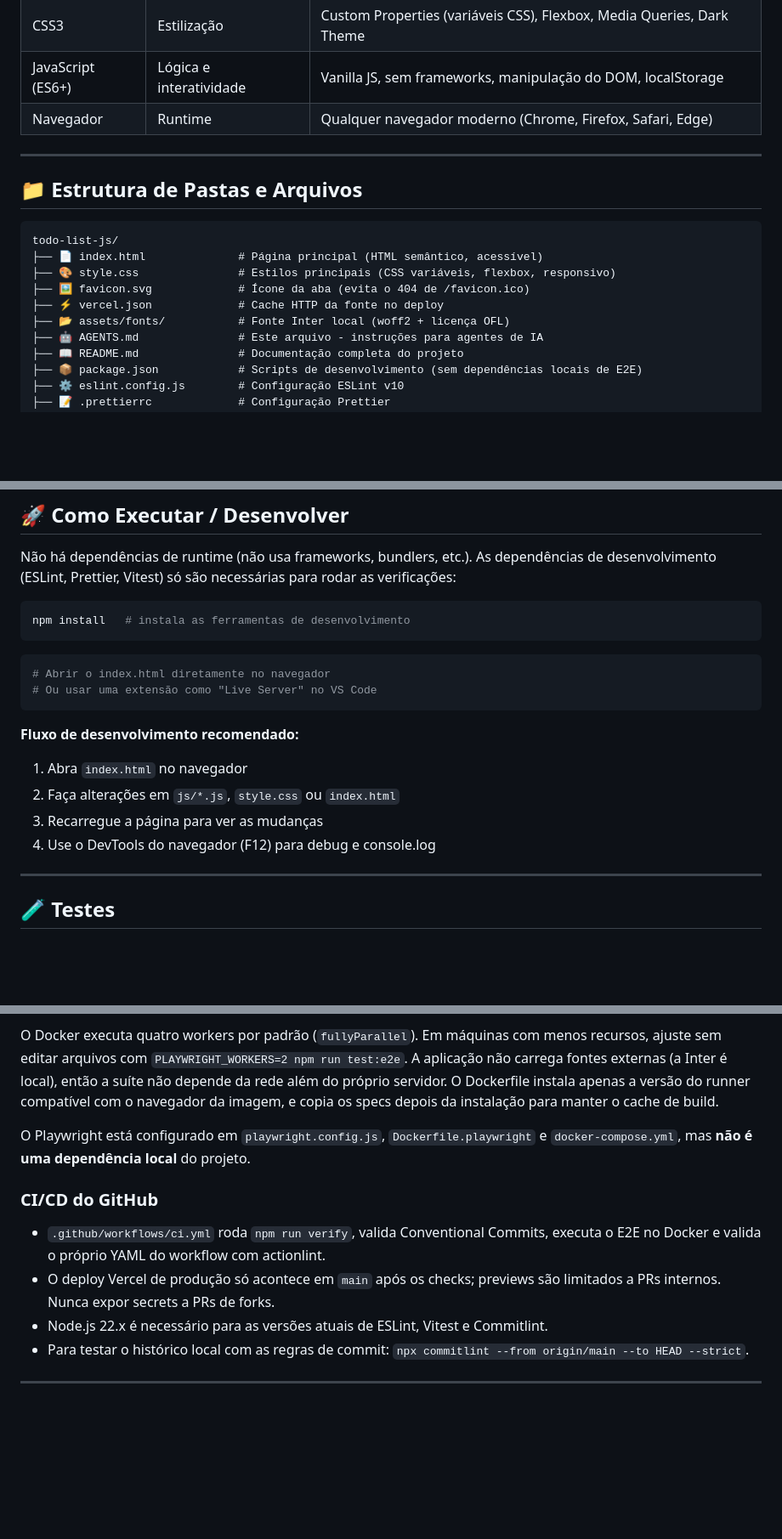
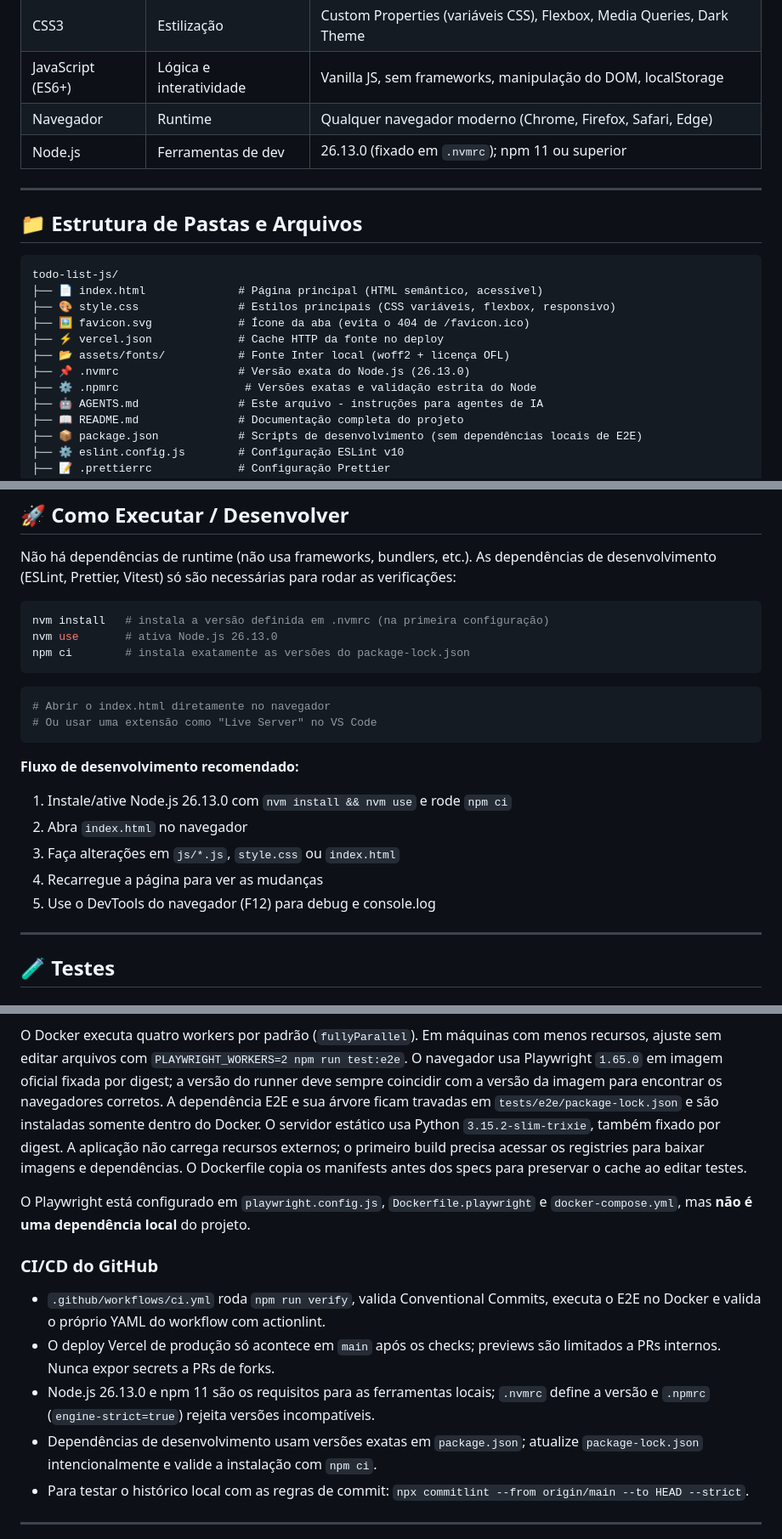
Before and after one commit to robsonbs/todo-list-js, a Markdown page: AGENTS.md, 3 parts joined by grey strips. Shown at 85% size. Drawn GitHub-style; blank space fills up the shorter version.

````diff
--- a/AGENTS.md
+++ b/AGENTS.md
@@ -23,6 +23,7 @@ Este arquivo fornece instruções e contexto para agentes de IA (IA agents) que
 | CSS3              | Estilização             | Custom Properties (variáveis CSS), Flexbox, Media Queries, Dark Theme |
 | JavaScript (ES6+) | Lógica e interatividade | Vanilla JS, sem frameworks, manipulação do DOM, localStorage          |
 | Navegador         | Runtime                 | Qualquer navegador moderno (Chrome, Firefox, Safari, Edge)            |
+| Node.js           | Ferramentas de dev      | 26.13.0 (fixado em `.nvmrc`); npm 11 ou superior                      |
 
 ---
 
@@ -35,6 +36,8 @@ todo-list-js/
 ├── 🖼️ favicon.svg             # Ícone da aba (evita o 404 de /favicon.ico)
 ├── ⚡ vercel.json             # Cache HTTP da fonte no deploy
 ├── 📂 assets/fonts/           # Fonte Inter local (woff2 + licença OFL)
+├── 📌 .nvmrc                  # Versão exata do Node.js (26.13.0)
+├── ⚙️ .npmrc                   # Versões exatas e validação estrita do Node
 ├── 🤖 AGENTS.md               # Este arquivo - instruções para agentes de IA
 ├── 📖 README.md               # Documentação completa do projeto
 ├── 📦 package.json            # Scripts de desenvolvimento (sem dependências locais de E2E)
@@ -180,7 +185,9 @@ todo-list-js/
 Não há dependências de runtime (não usa frameworks, bundlers, etc.). As dependências de desenvolvimento (ESLint, Prettier, Vitest) só são necessárias para rodar as verificações:
 
 ```bash
-npm install   # instala as ferramentas de desenvolvimento
+nvm install   # instala a versão definida em .nvmrc (na primeira configuração)
+nvm use       # ativa Node.js 26.13.0
+npm ci        # instala exatamente as versões do package-lock.json
 ```
 
 ```bash
@@ -190,10 +197,11 @@ npm install   # instala as ferramentas de desenvolvimento
 
 **Fluxo de desenvolvimento recomendado:**
 
-1. Abra `index.html` no navegador
-2. Faça alterações em `js/*.js`, `style.css` ou `index.html`
-3. Recarregue a página para ver as mudanças
-4. Use o DevTools do navegador (F12) para debug e console.log
+1. Instale/ative Node.js 26.13.0 com `nvm install && nvm use` e rode `npm ci`
+2. Abra `index.html` no navegador
+3. Faça alterações em `js/*.js`, `style.css` ou `index.html`
+4. Recarregue a página para ver as mudanças
+5. Use o DevTools do navegador (F12) para debug e console.log
 
 ---
 
@@ -235,10 +243,14 @@ de dados continuam cobertas pelo Vitest, sem duplicar cada combinação no E2E.
 
 O Docker executa quatro workers por padrão (`fullyParallel`). Em máquinas com
 menos recursos, ajuste sem editar arquivos com `PLAYWRIGHT_WORKERS=2 npm run
-test:e2e`. A aplicação não carrega fontes externas (a Inter é local), então a
-suíte não depende da rede além do próprio servidor. O Dockerfile instala apenas
-a versão do runner compatível com o navegador da imagem, e copia os specs depois
-da instalação para manter o cache de build.
+test:e2e`. O navegador usa Playwright `1.65.0` em imagem oficial fixada por
+digest; a versão do runner deve sempre coincidir com a versão da imagem para
+encontrar os navegadores corretos. A dependência E2E e sua árvore ficam travadas
+em `tests/e2e/package-lock.json` e são instaladas somente dentro do Docker.
+O servidor estático usa Python `3.15.2-slim-trixie`, também fixado por digest.
+A aplicação não carrega recursos externos; o primeiro build precisa acessar os
+registries para baixar imagens e dependências. O Dockerfile copia os manifests
+antes dos specs para preservar o cache ao editar testes.
 
 O Playwright está configurado em `playwright.config.js`, `Dockerfile.playwright` e `docker-compose.yml`, mas **não é uma dependência local** do projeto.
 
@@ -248,7 +260,10 @@ O Playwright está configurado em `playwright.config.js`, `Dockerfile.playwright
   executa o E2E no Docker e valida o próprio YAML do workflow com actionlint.
 - O deploy Vercel de produção só acontece em `main` após os checks; previews
   são limitados a PRs internos. Nunca expor secrets a PRs de forks.
-- Node.js 22.x é necessário para as versões atuais de ESLint, Vitest e Commitlint.
+- Node.js 26.13.0 e npm 11 são os requisitos para as ferramentas locais; `.nvmrc`
+  define a versão e `.npmrc` (`engine-strict=true`) rejeita versões incompatíveis.
+- Dependências de desenvolvimento usam versões exatas em `package.json`; atualize
+  `package-lock.json` intencionalmente e valide a instalação com `npm ci`.
 - Para testar o histórico local com as regras de commit:
   `npx commitlint --from origin/main --to HEAD --strict`.
 
````
Also changed, not shown: other parts of AGENTS.md (+2 -0 lines), README.md (+22 -5 lines).
